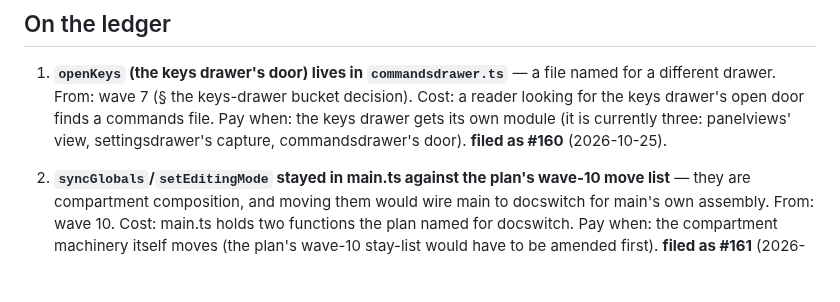
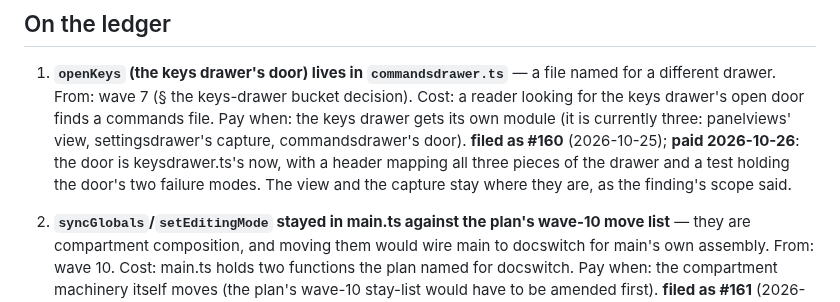
Before and after one commit to SYKhayyat/ksav, a Markdown page: decisions/2026-10-22-accepted-debts.md, the part around the change. Rendered like a GitHub page; blank space fills up the shorter version.

Commit message:
ledger: #160's payment annotated

```diff
--- a/decisions/2026-10-22-accepted-debts.md
+++ b/decisions/2026-10-22-accepted-debts.md
@@ -17,7 +17,10 @@ and does not belong here.
    for the keys drawer's open door finds a commands file. Pay when: the keys
    drawer gets its own module (it is currently three: panelviews' view,
    settingsdrawer's capture, commandsdrawer's door).
-   **filed as #160** (2026-10-25).
+   **filed as #160** (2026-10-25); **paid 2026-10-26**: the door is
+   keysdrawer.ts's now, with a header mapping all three pieces of the
+   drawer and a test holding the door's two failure modes. The view and
+   the capture stay where they are, as the finding's scope said.
 
 2. **`syncGlobals`/`setEditingMode` stayed in main.ts against the plan's wave-10
    move list** — they are compartment composition, and moving them would wire
```
